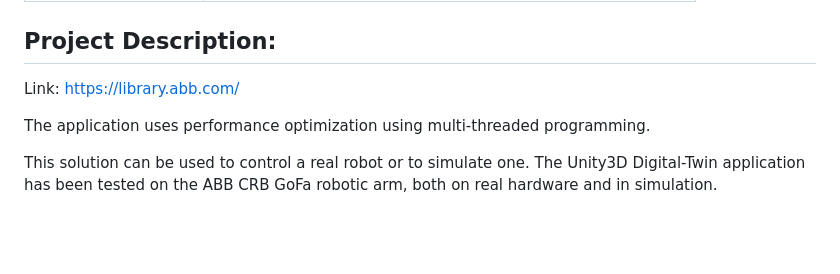
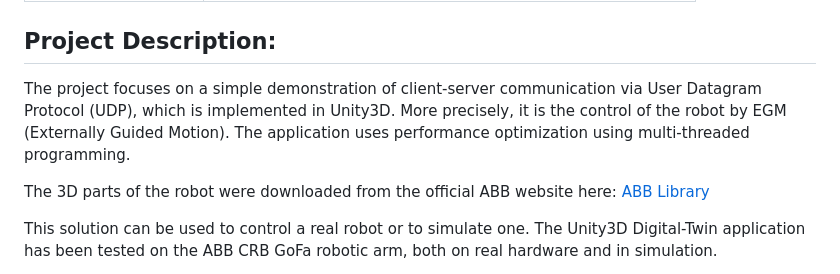
Before and after one commit to rparak/Unity3D_ABB_CRB_15000_GoFa_EGM, a Markdown page: README.md, the part around the change printed below. Drawn GitHub-style; blank space fills up the shorter version.

```diff
--- a/README.md
+++ b/README.md
@@ -22,9 +22,9 @@ Universal Windows Platform, Android
 
 ## Project Description:
 
-Link: https://library.abb.com/
+The project focuses on a simple demonstration of client-server communication via User Datagram Protocol (UDP), which is implemented in Unity3D. More precisely, it is the control of the robot by EGM (Externally Guided Motion). The application uses performance optimization using multi-threaded programming.
 
-The application uses performance optimization using multi-threaded programming.
+The 3D parts of the robot were downloaded from the official ABB website here: [ABB Library](https://library.abb.com/)
 
 This solution can be used to control a real robot or to simulate one. The Unity3D Digital-Twin application has been tested on the ABB CRB GoFa robotic arm, both on real hardware and in simulation.
 
```
Also changed, not shown: other parts of README.md (+6 -0 lines).
